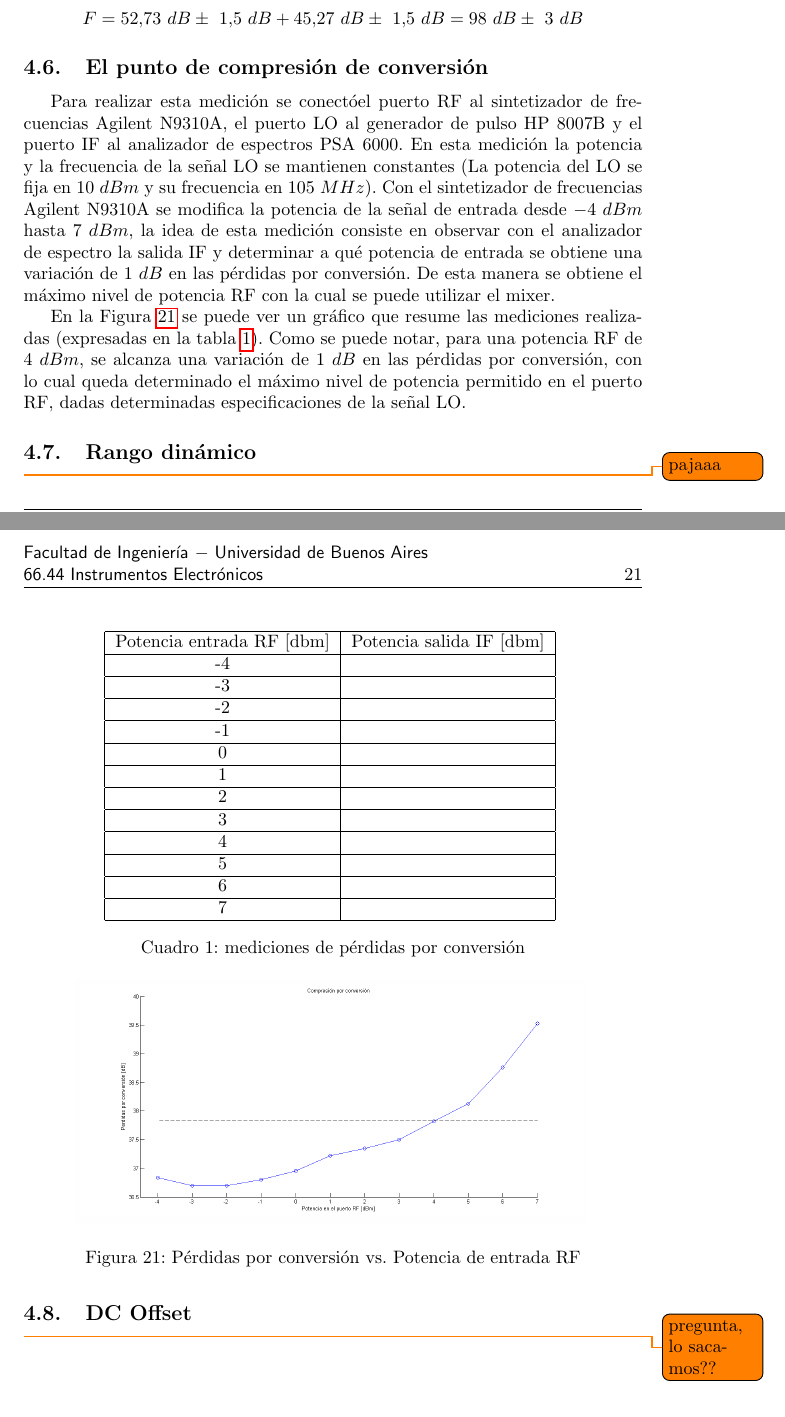
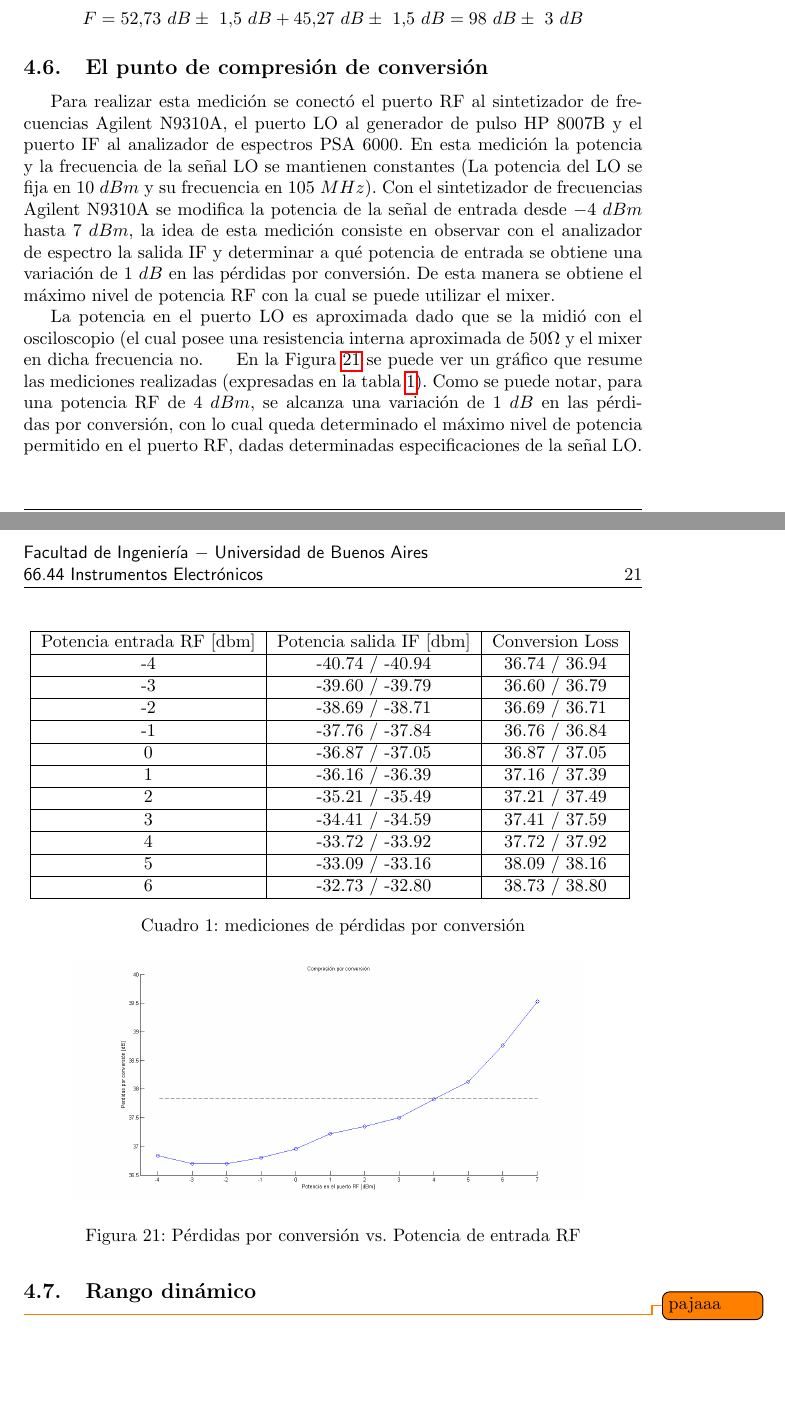
Before and after one commit to franciscoSoler/instrumentos-2014-1-cuatr, a LaTeX document (Informe Mixer/TP2.tex): two parts of pages 20 and 21 of 23, joined at a grey line, cut so that both start at the same text. Compiled offline with pdfLaTeX.

Commit message:
DISPARATEEEE fixed :D

```diff
--- a/Informe Mixer/TP2.tex
+++ b/Informe Mixer/TP2.tex
@@ -686,7 +686,7 @@ de armar.
 	$$F=52.73~dB\pm~1.5~dB+45.27~dB\pm~1.5~dB=98~dB\pm~3~dB$$
 
 	\subsection{El punto de compresi\'on de conversi\'on}
-	\indent Para realizar esta medici\'on se conect\'oel puerto RF al
+	\indent Para realizar esta medici\'on se conect\'o el puerto RF al
 	sintetizador de frecuencias Agilent N9310A, el puerto LO al generador de
 	pulso HP 8007B y el puerto IF al analizador de espectros PSA 6000. En esta
 	medici\'on la potencia y la frecuencia de la se\~nal LO se mantienen
@@ -697,6 +697,9 @@ de armar.
 	IF y determinar a qu\'e potencia de entrada se obtiene una variaci\'on de
 	$1~dB$ en las p\'erdidas por conversi\'on. De esta manera se obtiene el
 	m\'aximo nivel de potencia RF con la cual se puede utilizar el mixer. \\
+	\indent La potencia en el puerto LO es aproximada dado que se la midió con
+	el osciloscopio (el cual posee una resistencia interna aproximada de $50
+	\Omega$  y el mixer en dicha frecuencia no.
 	\indent En la Figura \ref{compresion} se puede ver un gr\'afico que resume
 	las mediciones realizadas (expresadas en la tabla \ref{tablaCompresion}).
 	Como se puede notar, para una potencia RF de $4~dBm$, se alcanza una
@@ -706,33 +709,32 @@ de armar.
 
 	\begin{table}[!htp]
 		\centering
-		\begin{tabular}{|c|c|}
+		\begin{tabular}{|c|c|c|}
 			\hline
-			Potencia entrada RF [dbm] & Potencia salida IF [dbm] \\
+			Potencia entrada RF [dbm] & Potencia salida IF [dbm] & Conversion
+			Loss \\
 			\hline
-			-4 &  \\
+			-4 & -40.74 / -40.94 & 36.74 / 36.94 \\
 			\hline
-			-3 &  \\
+			-3 & -39.60 / -39.79 & 36.60 / 36.79 \\
 			\hline
-			-2 &  \\
+			-2 & -38.69 / -38.71 & 36.69 / 36.71 \\
 			\hline
-			-1 &  \\
+			-1 & -37.76 / -37.84 & 36.76 / 36.84 \\
 			\hline
-			0 &  \\
+			0 & -36.87 / -37.05 & 36.87 / 37.05 \\
 			\hline
-			1 &  \\
+			1 & -36.16 / -36.39 & 37.16 / 37.39 \\
 			\hline
-			2 &  \\
+			2 & -35.21 / -35.49 & 37.21 / 37.49 \\
 			\hline
-			3 &  \\
+			3 & -34.41 / -34.59 & 37.41 / 37.59 \\
 			\hline
-			4 &  \\
+			4 & -33.72 / -33.92 & 37.72 / 37.92 \\
 			\hline
-			5 &  \\
+			5 & -33.09 / -33.16 & 38.09 / 38.16 \\
 			\hline
-			6 &  \\
-			\hline
-			7 &  \\
+			6 & -32.73 / -32.80 & 38.73 / 38.80 \\
 			\hline
 		\end{tabular}
 		\caption{mediciones de pérdidas por conversión}
@@ -748,8 +750,6 @@ de armar.
 
 	\subsection{Rango din\'amico}
 	\todo{pajaaa}
-	\subsection{DC Offset}
-	\todo{pregunta, lo sacamos??}
 	\newpage
 	\section{Conclusiones}
 	\indent La realizaci\'on de este trabajo permiti\'o adquirir los
```
Also changed, not shown: Informe Mixer/TP2.tex (2 more changed lines).
